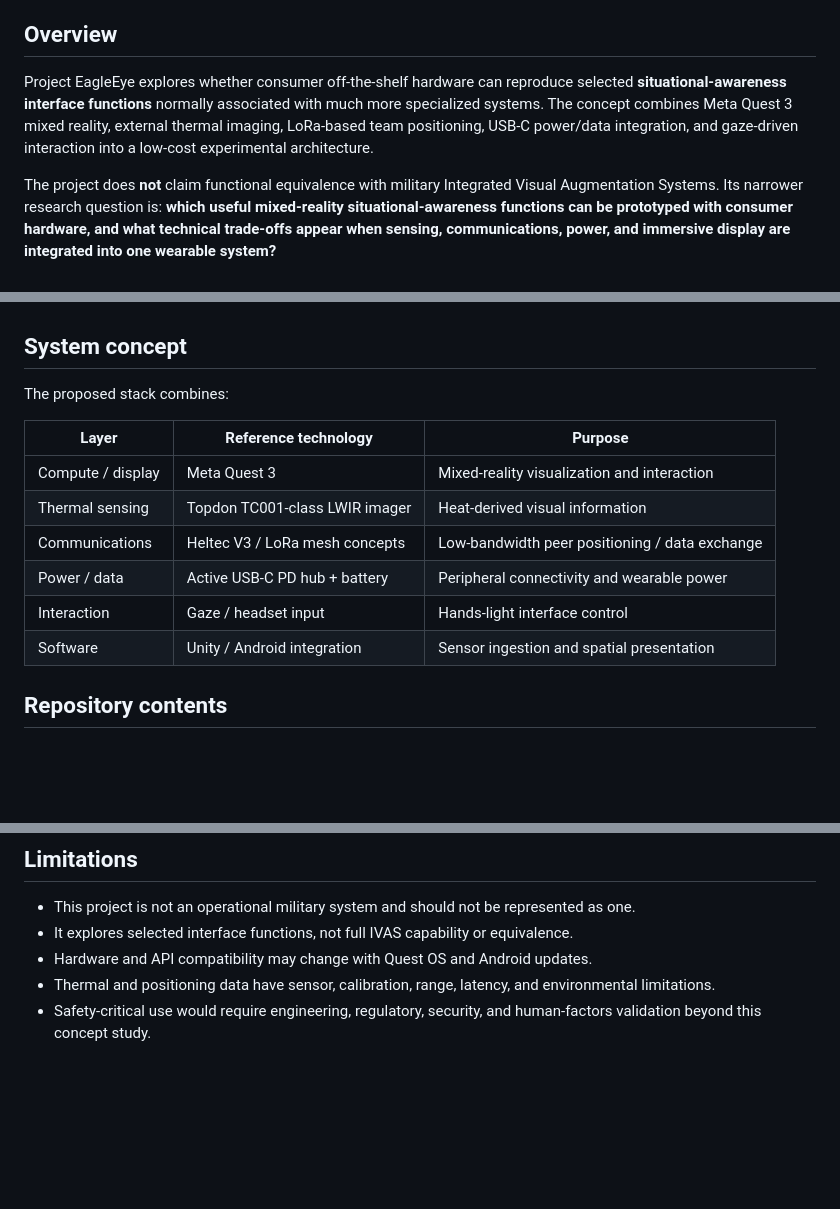
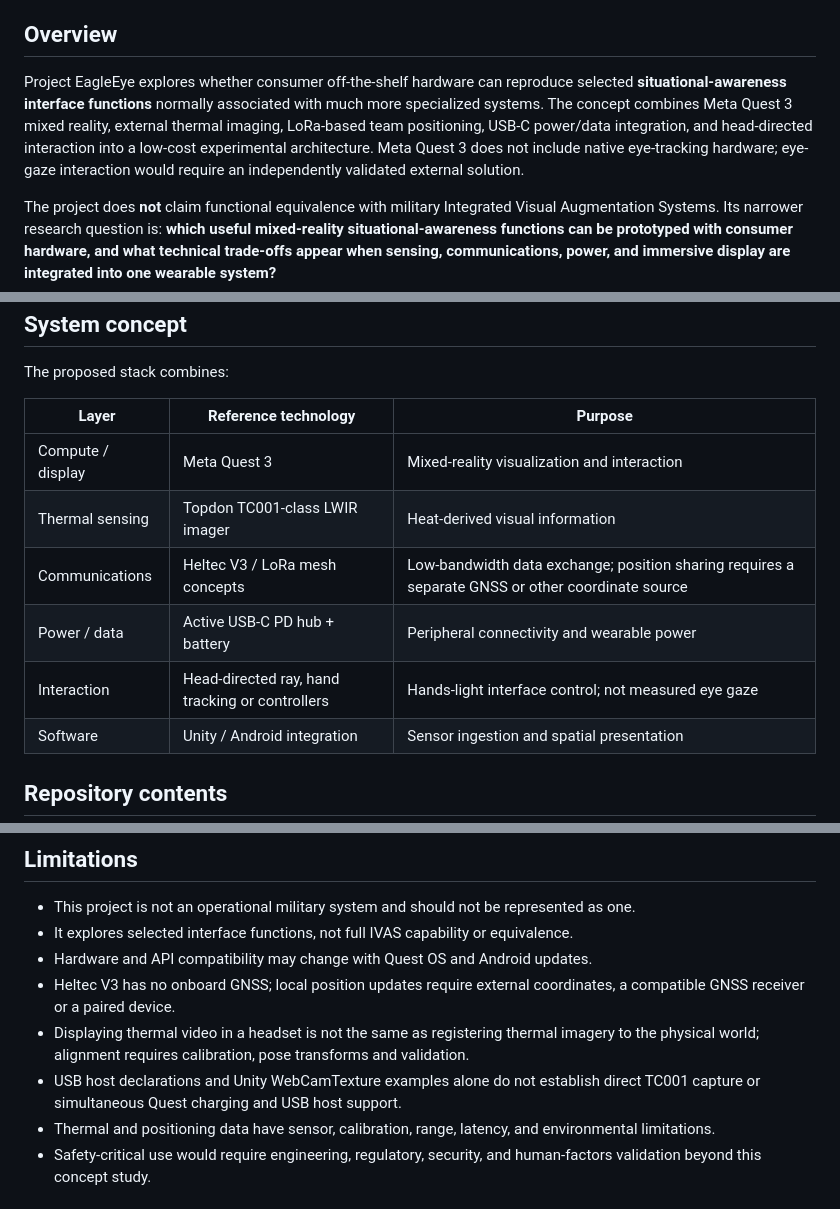
Before and after one commit to Joenasriani/quest-eagleeye-project, a Markdown page: Readme.md, 3 parts joined by grey strips. Drawn GitHub-style; blank space fills up the shorter version.

Commit message:
Correct Quest 3 sensing, positioning, and integration evidence boundaries

```diff
--- a/Readme.md
+++ b/Readme.md
@@ -13,7 +13,7 @@
 
 ## Overview
 
-Project EagleEye explores whether consumer off-the-shelf hardware can reproduce selected **situational-awareness interface functions** normally associated with much more specialized systems. The concept combines Meta Quest 3 mixed reality, external thermal imaging, LoRa-based team positioning, USB-C power/data integration, and gaze-driven interaction into a low-cost experimental architecture.
+Project EagleEye explores whether consumer off-the-shelf hardware can reproduce selected **situational-awareness interface functions** normally associated with much more specialized systems. The concept combines Meta Quest 3 mixed reality, external thermal imaging, LoRa-based team positioning, USB-C power/data integration, and head-directed interaction into a low-cost experimental architecture. Meta Quest 3 does not include native eye-tracking hardware; eye-gaze interaction would require an independently validated external solution.
 
 The project does **not** claim functional equivalence with military Integrated Visual Augmentation Systems. Its narrower research question is: **which useful mixed-reality situational-awareness functions can be prototyped with consumer hardware, and what technical trade-offs appear when sensing, communications, power, and immersive display are integrated into one wearable system?**
 
@@ -54,9 +54,9 @@ The proposed stack combines:
 | --- | --- | --- |
 | Compute / display | Meta Quest 3 | Mixed-reality visualization and interaction |
 | Thermal sensing | Topdon TC001-class LWIR imager | Heat-derived visual information |
-| Communications | Heltec V3 / LoRa mesh concepts | Low-bandwidth peer positioning / data exchange |
+| Communications | Heltec V3 / LoRa mesh concepts | Low-bandwidth data exchange; position sharing requires a separate GNSS or other coordinate source |
 | Power / data | Active USB-C PD hub + battery | Peripheral connectivity and wearable power |
-| Interaction | Gaze / headset input | Hands-light interface control |
+| Interaction | Head-directed ray, hand tracking or controllers | Hands-light interface control; not measured eye gaze |
 | Software | Unity / Android integration | Sensor ingestion and spatial presentation |
 
 ## Repository contents
@@ -90,6 +90,9 @@ That makes the project relevant to robotics teleoperation, field inspection, eme
 - This project is not an operational military system and should not be represented as one.
 - It explores selected interface functions, not full IVAS capability or equivalence.
 - Hardware and API compatibility may change with Quest OS and Android updates.
+- Heltec V3 has no onboard GNSS; local position updates require external coordinates, a compatible GNSS receiver or a paired device.
+- Displaying thermal video in a headset is not the same as registering thermal imagery to the physical world; alignment requires calibration, pose transforms and validation.
+- USB host declarations and Unity WebCamTexture examples alone do not establish direct TC001 capture or simultaneous Quest charging and USB host support.
 - Thermal and positioning data have sensor, calibration, range, latency, and environmental limitations.
 - Safety-critical use would require engineering, regulatory, security, and human-factors validation beyond this concept study.
 
```
